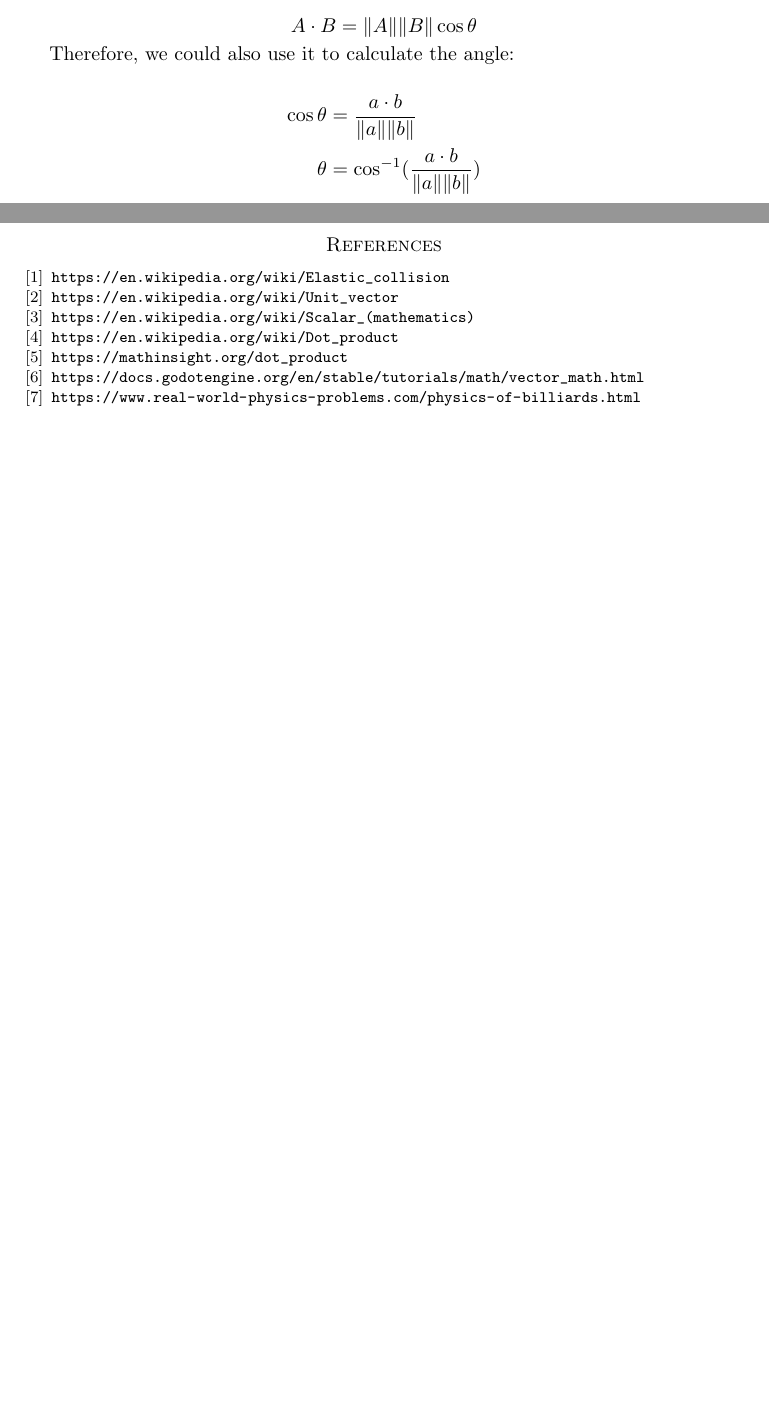
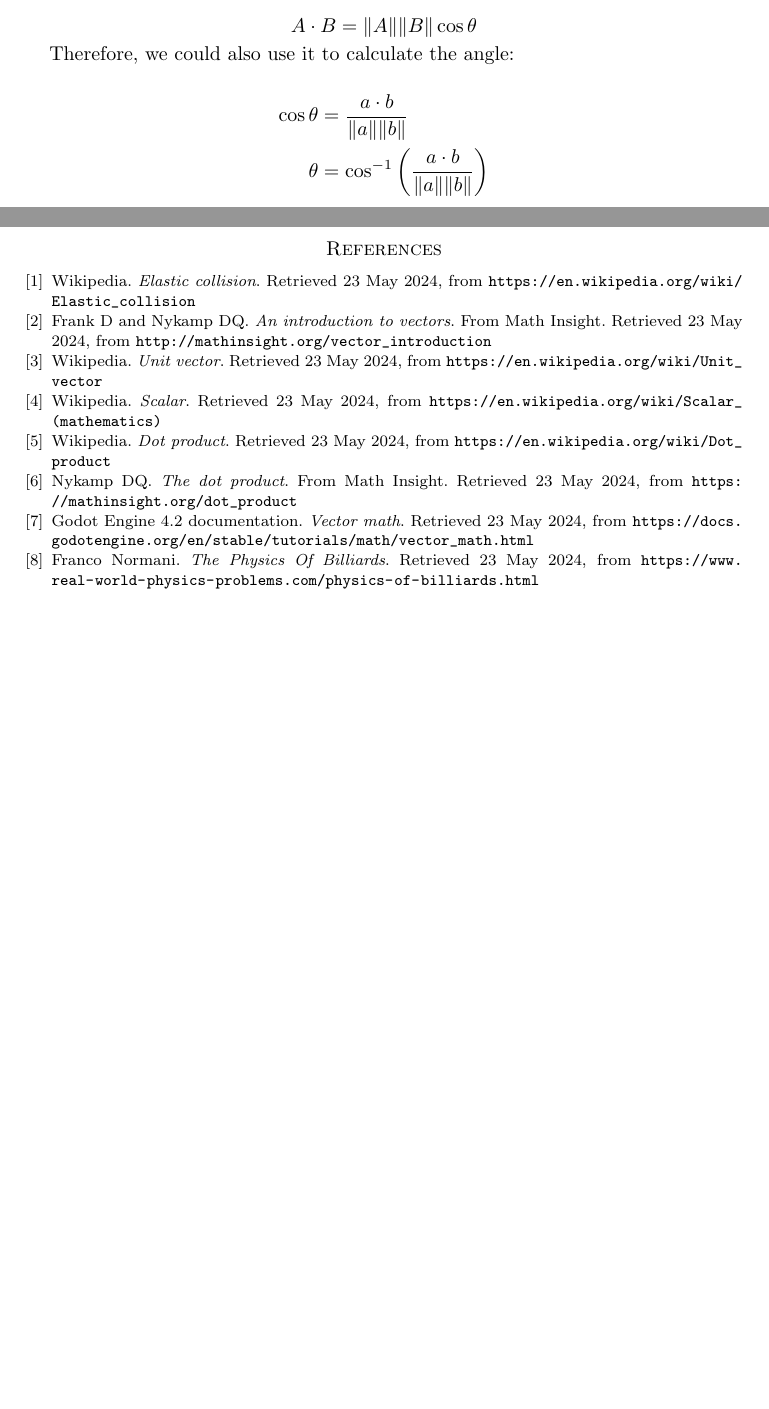
Before and after one commit to 8dcc/orbit, a LaTeX paper (collision.tex): two parts of pages 2 and 5 of 5, joined at a grey line, cut so that both start at the same text, the shorter picture padded with empty space. Compiled offline with pdfLaTeX.

Commit message:
Improve bibliography format

```diff
--- a/collision.tex
+++ b/collision.tex
@@ -143,7 +143,7 @@ Therefore, we could also use it to calculate the angle:
 
 \begin{align*}
   \cos \theta &= \frac{a \cdot b}{\|a\| \|b\|} \\
-  \theta &= \cos^{-1}(\frac{a \cdot b}{\|a\| \|b\|})
+  \theta &= \cos^{-1}\left(\frac{a \cdot b}{\|a\| \|b\|}\right)
 \end{align*}
 
 \newpage
@@ -261,18 +261,28 @@ horizontal.
 
 \begin{thebibliography}{9}
 \bibitem{elastic}
+  Wikipedia. \textit{Elastic collision}. Retrieved 23 May 2024, from
   \url{https://en.wikipedia.org/wiki/Elastic_collision}
+\bibitem{vectorintro}
+  Frank D and Nykamp DQ. \textit{An introduction to vectors}. From Math Insight. Retrieved 23 May 2024, from
+  \url{http://mathinsight.org/vector_introduction}
 \bibitem{unitvector}
+  Wikipedia. \textit{Unit vector}. Retrieved 23 May 2024, from
   \url{https://en.wikipedia.org/wiki/Unit_vector}
 \bibitem{scalar}
+  Wikipedia. \textit{Scalar}. Retrieved 23 May 2024, from
   \url{https://en.wikipedia.org/wiki/Scalar_(mathematics)}
 \bibitem{dotproduct_wikipedia}
+  Wikipedia. \textit{Dot product}. Retrieved 23 May 2024, from
   \url{https://en.wikipedia.org/wiki/Dot_product}
 \bibitem{dotproduct_mathinsight}
+  Nykamp DQ. \textit{The dot product}. From Math Insight. Retrieved 23 May 2024, from
   \url{https://mathinsight.org/dot_product}
 \bibitem{godot}
+  Godot Engine 4.2 documentation. \textit{Vector math}. Retrieved 23 May 2024, from
   \url{https://docs.godotengine.org/en/stable/tutorials/math/vector_math.html}
 \bibitem{realworldphysics}
+  Franco Normani. \textit{The Physics Of Billiards}. Retrieved 23 May 2024, from
   \url{https://www.real-world-physics-problems.com/physics-of-billiards.html}
 \end{thebibliography}
 
```
